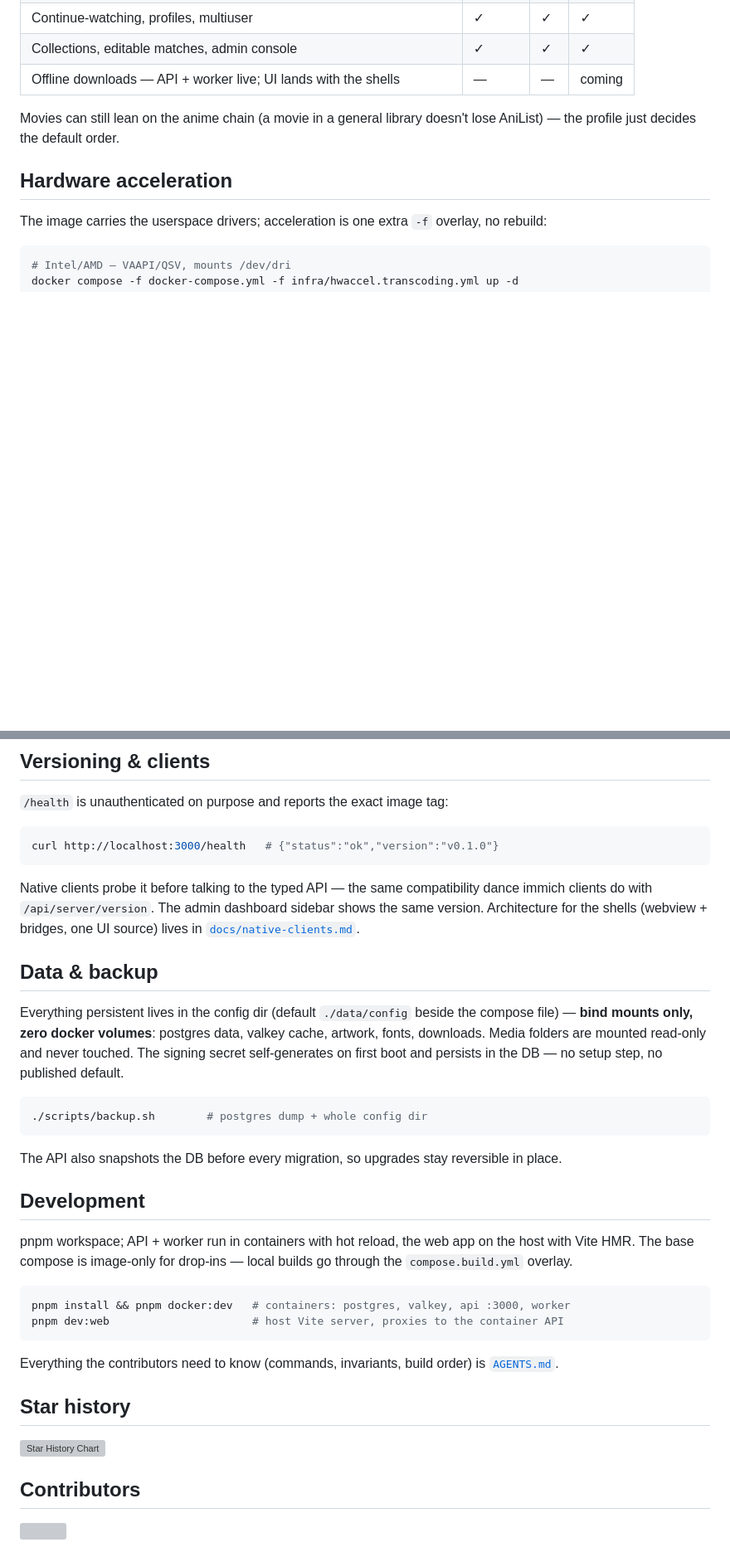
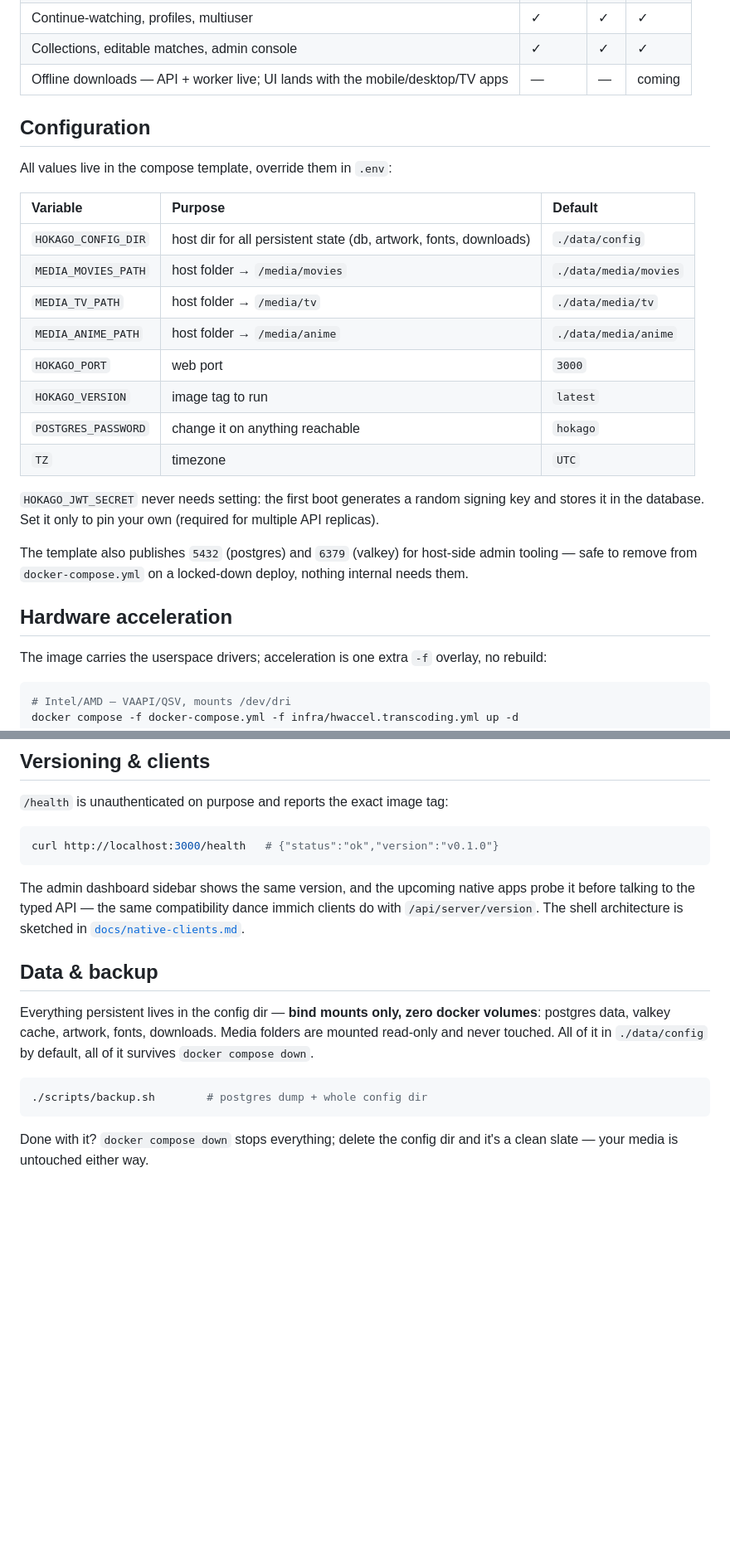
Before and after one commit to rishabhroyy/hokago, a Markdown page: README.md, 2 parts joined by grey strips. Shown at 83% size. Rendered like a GitHub page; blank space fills up the shorter version; grey boxes are pictures that could not be loaded.

````diff
--- a/README.md
+++ b/README.md
@@ -56,9 +65,26 @@ Open `http://localhost:3000` and run the one-minute setup wizard: admin account,
 | Watch parties over WebSocket | ✓ | ✓ | ✓ |
 | Continue-watching, profiles, multiuser | ✓ | ✓ | ✓ |
 | Collections, editable matches, admin console | ✓ | ✓ | ✓ |
-| Offline downloads — API + worker live; UI lands with the shells | — | — | coming |
+| Offline downloads — API + worker live; UI lands with the mobile/desktop/TV apps | — | — | coming |
 
-Movies can still lean on the anime chain (a movie in a general library doesn't lose AniList) — the profile just decides the default order.
+## Configuration
+
+All values live in the compose template, override them in `.env`:
+
+| Variable | Purpose | Default |
+| :---------------------- | :------------------------------------------------ | :---------------------- |
+| `HOKAGO_CONFIG_DIR` | host dir for all persistent state (db, artwork, fonts, downloads) | `./data/config` |
+| `MEDIA_MOVIES_PATH` | host folder → `/media/movies` | `./data/media/movies` |
+| `MEDIA_TV_PATH` | host folder → `/media/tv` | `./data/media/tv` |
+| `MEDIA_ANIME_PATH` | host folder → `/media/anime` | `./data/media/anime` |
+| `HOKAGO_PORT` | web port | `3000` |
+| `HOKAGO_VERSION` | image tag to run | `latest` |
+| `POSTGRES_PASSWORD` | change it on anything reachable | `hokago` |
+| `TZ` | timezone | `UTC` |
+
+`HOKAGO_JWT_SECRET` never needs setting: the first boot generates a random signing key and stores it in the database. Set it only to pin your own (required for multiple API replicas).
+
+The template also publishes `5432` (postgres) and `6379` (valkey) for host-side admin tooling — safe to remove from `docker-compose.yml` on a locked-down deploy, nothing internal needs them.
 
 ## Hardware acceleration
 
@@ -82,41 +108,14 @@ docker compose -f docker-compose.yml -f infra/hwaccel.nvenc.yml up -d
 curl http://localhost:3000/health   # {"status":"ok","version":"v0.1.0"}
 ```
 
-Native clients probe it before talking to the typed API — the same compatibility dance immich clients do with `/api/server/version`. The admin dashboard sidebar shows the same version. Architecture for the shells (webview + bridges, one UI source) lives in [`docs/native-clients.md`](docs/native-clients.md).
+The admin dashboard sidebar shows the same version, and the upcoming native apps probe it before talking to the typed API — the same compatibility dance immich clients do with `/api/server/version`. The shell architecture is sketched in [`docs/native-clients.md`](docs/native-clients.md).
 
 ## Data & backup
 
-Everything persistent lives in the config dir (default `./data/config` beside the compose file) — **bind mounts only, zero docker volumes**: postgres data, valkey cache, artwork, fonts, downloads. Media folders are mounted read-only and never touched. The signing secret self-generates on first boot and persists in the DB — no setup step, no published default.
+Everything persistent lives in the config dir — **bind mounts only, zero docker volumes**: postgres data, valkey cache, artwork, fonts, downloads. Media folders are mounted read-only and never touched. All of it in `./data/config` by default, all of it survives `docker compose down`.
 
 ```bash
 ./scripts/backup.sh        # postgres dump + whole config dir
 ```
 
-The API also snapshots the DB before every migration, so upgrades stay reversible in place.
-
-## Development
-
-pnpm workspace; API + worker run in containers with hot reload, the web app on the host with Vite HMR. The base compose is image-only for drop-ins — local builds go through the `compose.build.yml` overlay.
-
-```bash
-pnpm install && pnpm docker:dev   # containers: postgres, valkey, api :3000, worker
-pnpm dev:web                      # host Vite server, proxies to the container API
-```
-
-Everything the contributors need to know (commands, invariants, build order) is [`AGENTS.md`](AGENTS.md).
-
-## Star history
-
-<a href="https://star-history.com/#rishabhroyy/hokago&type=date&legend=top-left">
- <picture>
-   <source media="(prefers-color-scheme: dark)" srcset="https://api.star-history.com/svg?repos=rishabhroyy/hokago&type=date&theme=dark" />
-   <source media="(prefers-color-scheme: light)" srcset="https://api.star-history.com/svg?repos=rishabhroyy/hokago&type=date" />
-   <img alt="Star History Chart" src="https://api.star-history.com/svg?repos=rishabhroyy/hokago&type=date" width="100%" />
- </picture>
-</a>
-
-## Contributors
-
-<a href="https://github.com/rishabhroyy/hokago/graphs/contributors">
-  <img src="https://contrib.rocks/image?repo=rishabhroyy/hokago" width="100%" />
-</a>
+Done with it? `docker compose down` stops everything; delete the config dir and it's a clean slate — your media is untouched either way.
````
Also changed, not shown: other parts of README.md (+22 -13 lines).
